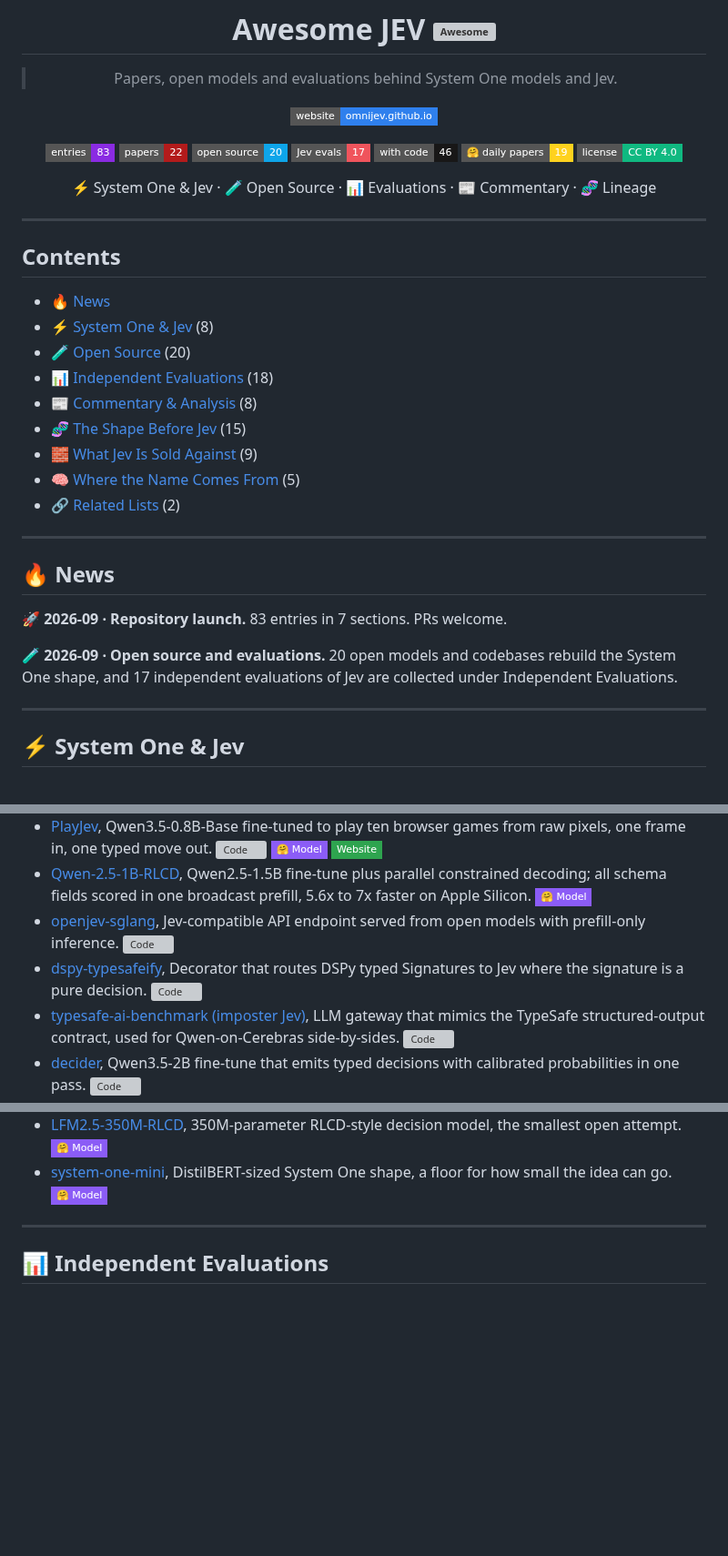
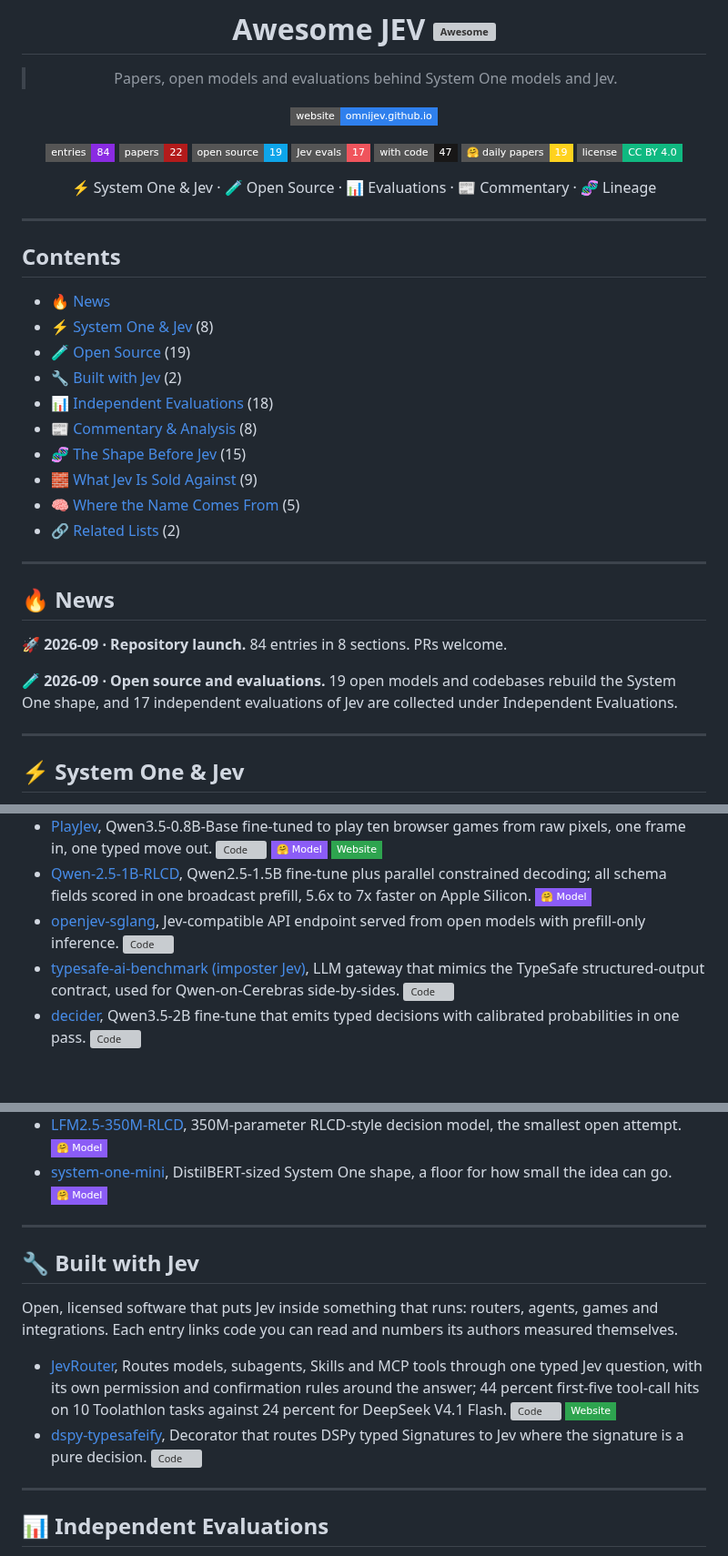
Before and after one commit to OmniJev/awesome-jev, a Markdown page: README.md, 3 parts joined by grey strips. Shown at 91% size. GitHub-like rendering; badges without logos; blank space fills up the shorter version; grey boxes are pictures that could not be loaded.

Commit message:
Add a Built with Jev section and list JevRouter

```diff
--- a/README.md
+++ b/README.md
@@ -8,11 +8,11 @@
 
 [![Website](https://img.shields.io/badge/website-omnijev.github.io-2F80ED?style=flat-square&logo=githubpages&logoColor=white)](https://omnijev.github.io/awesome-jev-gallery/)
 
-![Entries](https://img.shields.io/badge/entries-83-8A2BE2?style=flat-square&logo=bookstack&logoColor=white)
+![Entries](https://img.shields.io/badge/entries-84-8A2BE2?style=flat-square&logo=bookstack&logoColor=white)
 ![Papers](https://img.shields.io/badge/papers-22-B31B1B?style=flat-square&logo=arxiv&logoColor=white)
-![Open source](https://img.shields.io/badge/open%20source-20-0EA5E9?style=flat-square&logo=huggingface&logoColor=white)
+![Open source](https://img.shields.io/badge/open%20source-19-0EA5E9?style=flat-square&logo=huggingface&logoColor=white)
 ![Jev evals](https://img.shields.io/badge/Jev%20evals-17-F0545C?style=flat-square&logo=speedtest&logoColor=white)
-![With code](https://img.shields.io/badge/with%20code-46-181717?style=flat-square&logo=github&logoColor=white)
+![With code](https://img.shields.io/badge/with%20code-47-181717?style=flat-square&logo=github&logoColor=white)
 ![Daily Papers](https://img.shields.io/badge/%F0%9F%A4%97%20daily%20papers-19-FFD21E?style=flat-square)
 [![License](https://img.shields.io/badge/license-CC%20BY%204.0-10B981?style=flat-square&logo=creativecommons&logoColor=white)](LICENSE)
 
@@ -26,7 +26,8 @@
 
 - [🔥 News](#-news)
 - [⚡ System One & Jev](#-system-one--jev) (8)
-- [🧪 Open Source](#-open-source) (20)
+- [🧪 Open Source](#-open-source) (19)
+- [🔧 Built with Jev](#-built-with-jev) (2)
 - [📊 Independent Evaluations](#-independent-evaluations) (18)
 - [📰 Commentary & Analysis](#-commentary--analysis) (8)
 - [🧬 The Shape Before Jev](#-the-shape-before-jev) (15)
@@ -38,9 +39,9 @@
 
 ## 🔥 News
 
-🚀 **2026-09 · Repository launch.** 83 entries in 7 sections. PRs welcome.
+🚀 **2026-09 · Repository launch.** 84 entries in 8 sections. PRs welcome.
 
-🧪 **2026-09 · Open source and evaluations.** 20 open models and codebases rebuild the System One shape, and 17 independent evaluations of Jev are collected under Independent Evaluations.
+🧪 **2026-09 · Open source and evaluations.** 19 open models and codebases rebuild the System One shape, and 17 independent evaluations of Jev are collected under Independent Evaluations.
 
 ---
 
@@ -68,7 +69,6 @@ Open weights and code that rebuild the System One shape from encoders, small dec
 - [PlayJev](https://github.com/OmniJev/PlayJev), Qwen3.5-0.8B-Base fine-tuned to play ten browser games from raw pixels, one frame in, one typed move out. [![Code](https://img.shields.io/github/stars/OmniJev/PlayJev?style=flat-square&logo=github&label=Code&color=181717)](https://github.com/OmniJev/PlayJev) [![Model](https://img.shields.io/badge/%F0%9F%A4%97%20Model-8B5CF6?style=flat-square)](https://huggingface.co/OmniJev/PlayJev-0.8B) [![Website](https://img.shields.io/badge/Website-2EA44F?style=flat-square&logo=googlechrome&logoColor=white)](https://omnijev.github.io/PlayJev/)
 - [Qwen-2.5-1B-RLCD](https://huggingface.co/harshatheg/Qwen-2.5-1B-RLCD), Qwen2.5-1.5B fine-tune plus parallel constrained decoding; all schema fields scored in one broadcast prefill, 5.6x to 7x faster on Apple Silicon. [![Model](https://img.shields.io/badge/%F0%9F%A4%97%20Model-8B5CF6?style=flat-square)](https://huggingface.co/harshatheg/Qwen-2.5-1B-RLCD)
 - [openjev-sglang](https://github.com/ekzhang/openjev-sglang), Jev-compatible API endpoint served from open models with prefill-only inference. [![Code](https://img.shields.io/github/stars/ekzhang/openjev-sglang?style=flat-square&logo=github&label=Code&color=181717)](https://github.com/ekzhang/openjev-sglang)
-- [dspy-typesafeify](https://github.com/typesafeainate/dspy-typesafeify), Decorator that routes DSPy typed Signatures to Jev where the signature is a pure decision. [![Code](https://img.shields.io/github/stars/typesafeainate/dspy-typesafeify?style=flat-square&logo=github&label=Code&color=181717)](https://github.com/typesafeainate/dspy-typesafeify)
 - [typesafe-ai-benchmark (imposter Jev)](https://github.com/iammrduncan/typesafe-ai-benchmark), LLM gateway that mimics the TypeSafe structured-output contract, used for Qwen-on-Cerebras side-by-sides. [![Code](https://img.shields.io/github/stars/iammrduncan/typesafe-ai-benchmark?style=flat-square&logo=github&label=Code&color=181717)](https://github.com/iammrduncan/typesafe-ai-benchmark)
 - [decider](https://github.com/Mapika/decider), Qwen3.5-2B fine-tune that emits typed decisions with calibrated probabilities in one pass. [![Code](https://img.shields.io/github/stars/Mapika/decider?style=flat-square&logo=github&label=Code&color=181717)](https://github.com/Mapika/decider)
 - [Jev on a laptop](https://github.com/rorshopping/jev-on-a-laptop), Unofficial study of Jev-style parallel typed decisions on stock 1.5B to 8B models on Apple Silicon, with benchmarks. [![Code](https://img.shields.io/github/stars/rorshopping/jev-on-a-laptop?style=flat-square&logo=github&label=Code&color=181717)](https://github.com/rorshopping/jev-on-a-laptop) [![Space](https://img.shields.io/badge/%F0%9F%A4%97%20Space-FFD21E?style=flat-square)](https://huggingface.co/spaces/rorshopping/parallel-constrained-decisions)
@@ -83,6 +83,15 @@ Open weights and code that rebuild the System One shape from encoders, small dec
 - [system-one-qwen3.5-4b-scorer](https://huggingface.co/pngwn/system-one-qwen3.5-4b-scorer), Qwen3.5-4B base trained as a Score-style rubric rater. [![Model](https://img.shields.io/badge/%F0%9F%A4%97%20Model-8B5CF6?style=flat-square)](https://huggingface.co/pngwn/system-one-qwen3.5-4b-scorer)
 - [LFM2.5-350M-RLCD](https://huggingface.co/notnotsamuel/LFM2.5-350M-RLCD), 350M-parameter RLCD-style decision model, the smallest open attempt. [![Model](https://img.shields.io/badge/%F0%9F%A4%97%20Model-8B5CF6?style=flat-square)](https://huggingface.co/notnotsamuel/LFM2.5-350M-RLCD)
 - [system-one-mini](https://huggingface.co/DavidHatley/system-one-mini), DistilBERT-sized System One shape, a floor for how small the idea can go. [![Model](https://img.shields.io/badge/%F0%9F%A4%97%20Model-8B5CF6?style=flat-square)](https://huggingface.co/DavidHatley/system-one-mini)
+
+---
+
+## 🔧 Built with Jev
+
+Open, licensed software that puts Jev inside something that runs: routers, agents, games and integrations. Each entry links code you can read and numbers its authors measured themselves.
+
+- [JevRouter](https://github.com/BillionsBobby/JevRouter), Routes models, subagents, Skills and MCP tools through one typed Jev question, with its own permission and confirmation rules around the answer; 44 percent first-five tool-call hits on 10 Toolathlon tasks against 24 percent for DeepSeek V4.1 Flash. [![Code](https://img.shields.io/github/stars/BillionsBobby/JevRouter?style=flat-square&logo=github&label=Code&color=181717)](https://github.com/BillionsBobby/JevRouter) [![Website](https://img.shields.io/badge/Website-2EA44F?style=flat-square&logo=googlechrome&logoColor=white)](https://www.jevrouter.co/)
+- [dspy-typesafeify](https://github.com/typesafeainate/dspy-typesafeify), Decorator that routes DSPy typed Signatures to Jev where the signature is a pure decision. [![Code](https://img.shields.io/github/stars/typesafeainate/dspy-typesafeify?style=flat-square&logo=github&label=Code&color=181717)](https://github.com/typesafeainate/dspy-typesafeify)
 
 ---
 
```
Also changed, not shown: CONTRIBUTING.md (+3 -1 lines).
